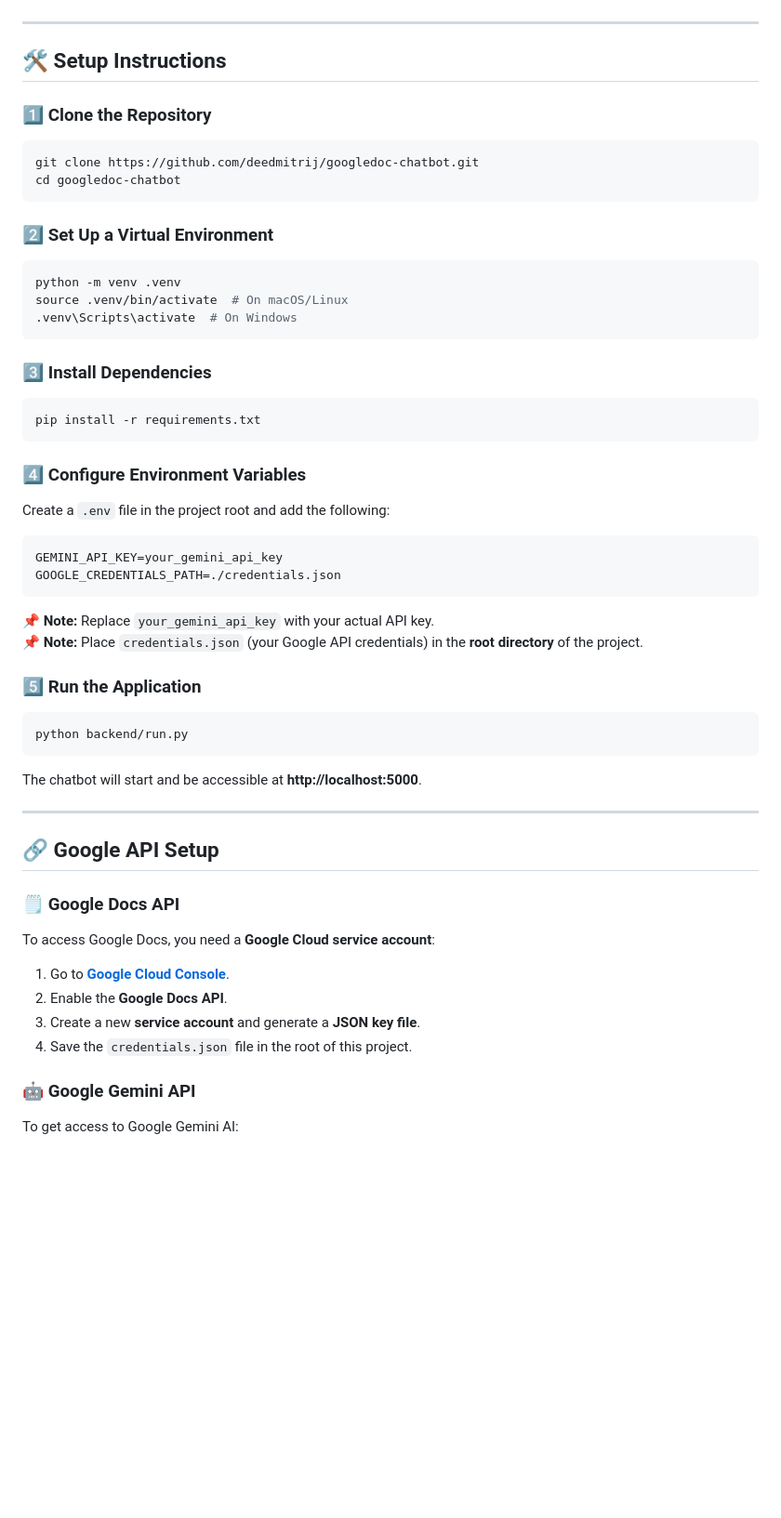
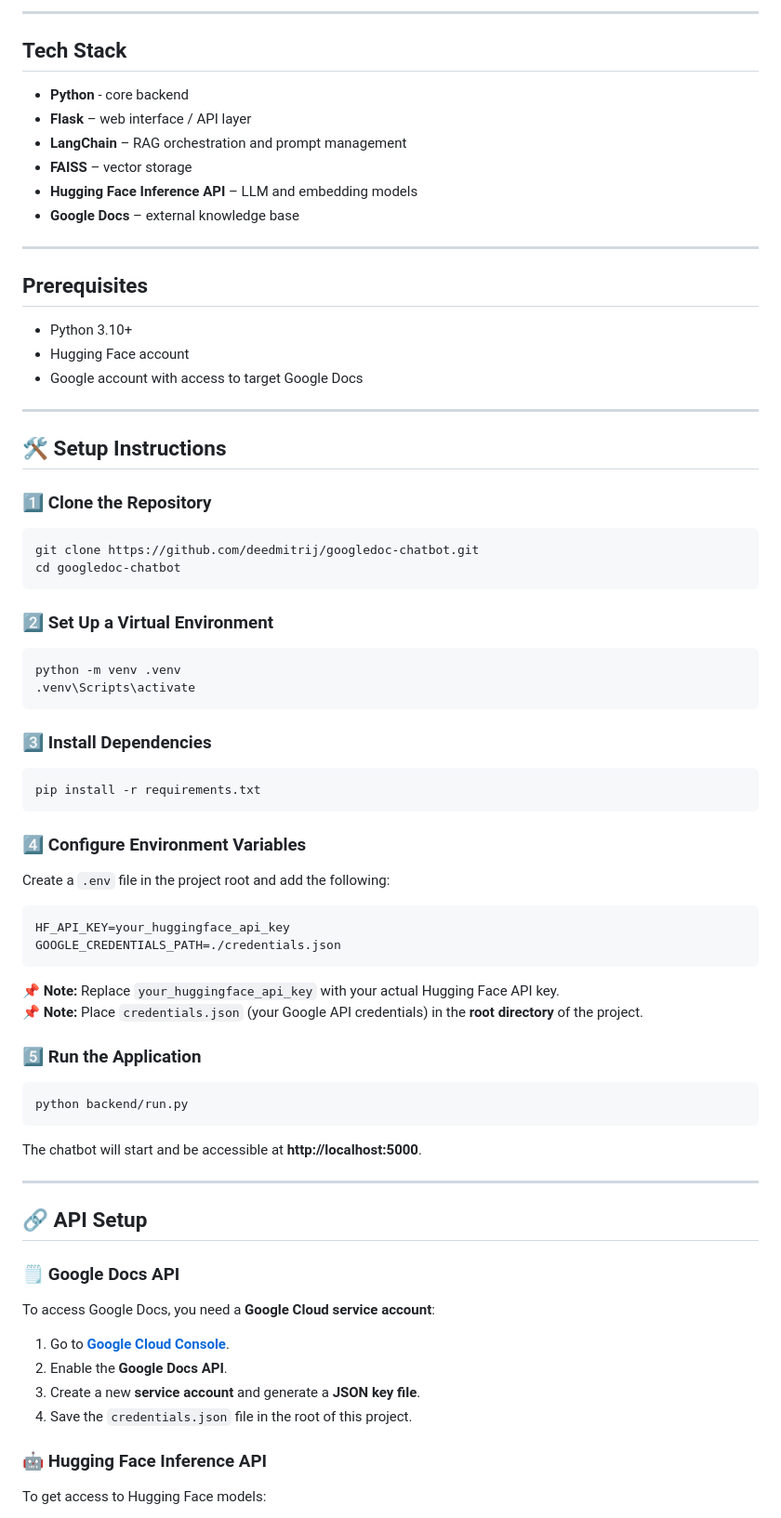
Before and after one commit to deedmitrij/googledoc-chatbot, a Markdown page: README.md, the part around one of its changes. Shown at 93% size. Rendered like a GitHub page; blank space fills up the shorter version.

````diff
--- a/README.md
+++ b/README.md
@@ -25,3 +75,19 @@ This is a **Flask-based chatbot** powered by **Retrieval-Augmented Generation (R
+---
+
+## Tech Stack
+- **Python** - core backend
+- **Flask** – web interface / API layer
+- **LangChain** – RAG orchestration and prompt management
+- **FAISS** – vector storage
+- **Hugging Face Inference API** – LLM and embedding models
+- **Google Docs** – external knowledge base
+
+---
+
+## Prerequisites
+- Python 3.10+
+- Hugging Face account
+- Google account with access to target Google Docs
 
 ---
 
@@ -36,8 +102,7 @@ cd googledoc-chatbot
 ### **2️⃣ Set Up a Virtual Environment**
 ```sh
 python -m venv .venv
-source .venv/bin/activate  # On macOS/Linux
-.venv\Scripts\activate  # On Windows
+.venv\Scripts\activate
 ```
 
 ### **3️⃣ Install Dependencies**
@@ -49,11 +114,11 @@ pip install -r requirements.txt
 Create a `.env` file in the project root and add the following:
 
 ```ini
-GEMINI_API_KEY=your_gemini_api_key
+HF_API_KEY=your_huggingface_api_key
 GOOGLE_CREDENTIALS_PATH=./credentials.json
 ```
 
-📌 **Note:** Replace `your_gemini_api_key` with your actual API key.
+📌 **Note:** Replace `your_huggingface_api_key` with your actual Hugging Face API key.
 📌 **Note:** Place `credentials.json` (your Google API credentials) in the **root directory** of the project.
 
 ### **5️⃣ Run the Application**
@@ -65,7 +130,7 @@ The chatbot will start and be accessible at **http://localhost:5000**.
 
 ---
 
-## 🔗 Google API Setup
+## 🔗 API Setup
 
 ### 🗒️ Google Docs API
 To access Google Docs, you need a **Google Cloud service account**:
@@ -76,6 +141,6 @@ To access Google Docs, you need a **Google Cloud service account**:
 4. Save the `credentials.json` file in the root of this project.
 
 
-### 🤖 Google Gemini API
-To get access to Google Gemini AI:
+### 🤖 Hugging Face Inference API
+To get access to Hugging Face models:
 
````
Also changed, not shown: other parts of README.md (+102 -22 lines).
